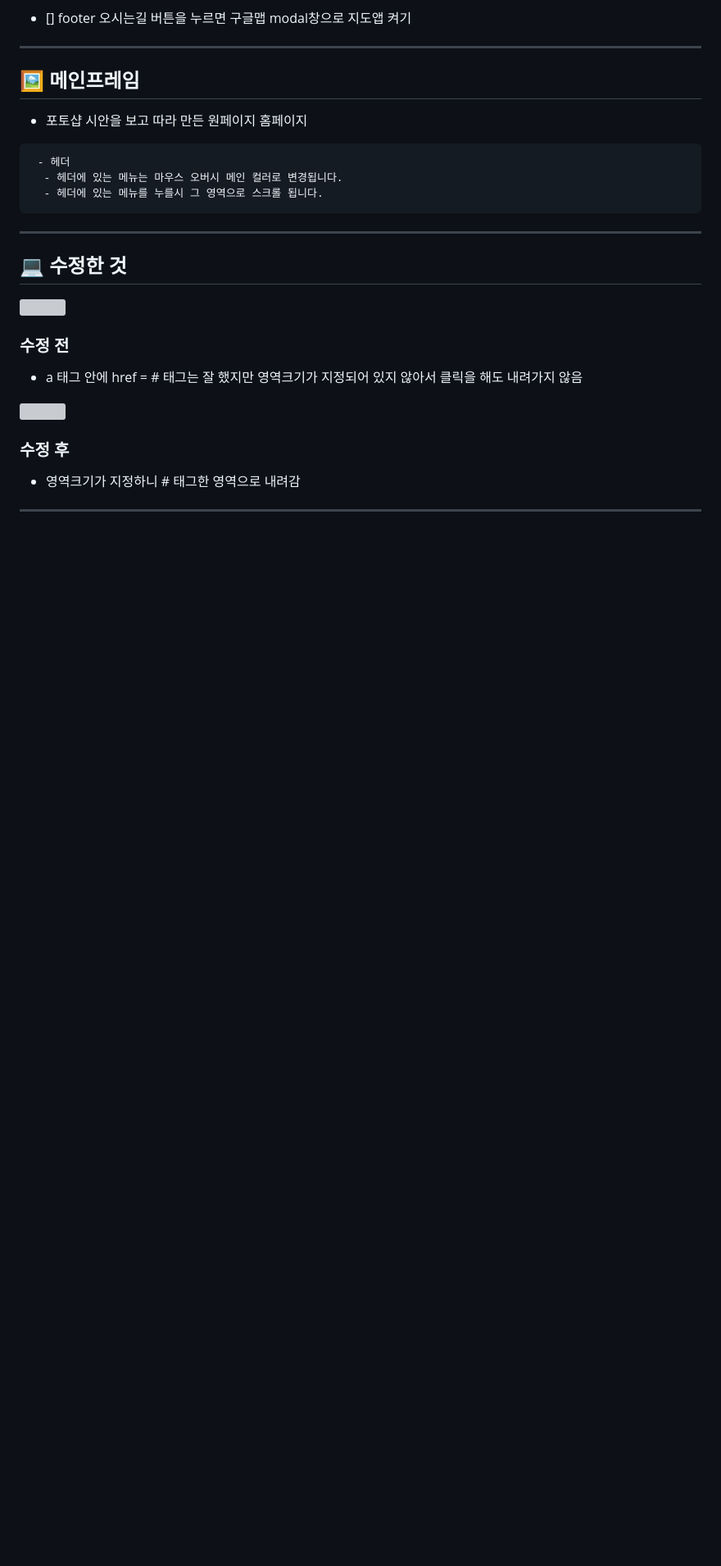
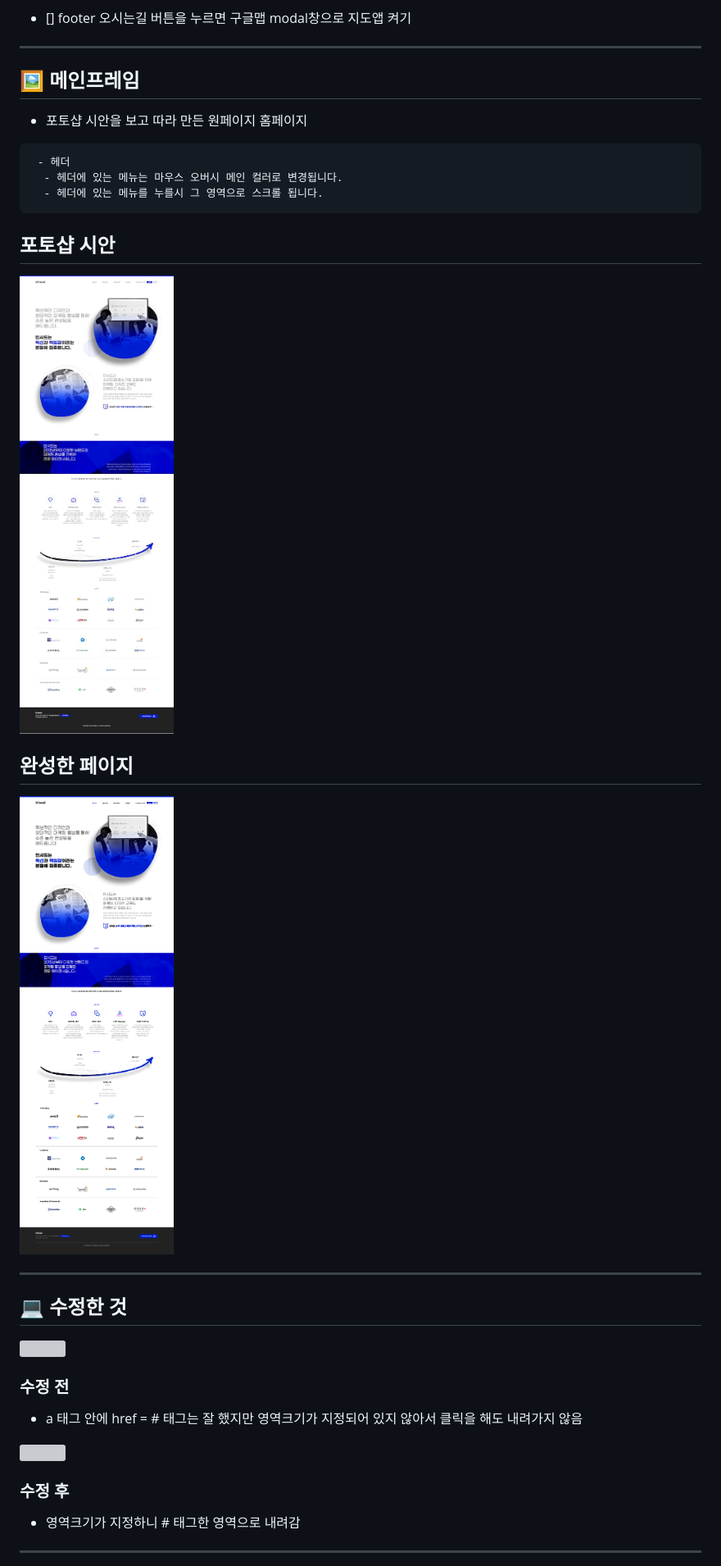
Before and after one commit to jun-isaac/inseed-homepage, a Markdown page: README.md, the part around the change. Shown: that part at 82% size. Rendered like a GitHub page; pictures changed too: images/draft-proposal.png (added), images/homepage.png (added); blank space fills up the shorter version; grey boxes are pictures that could not be loaded.

Commit message:
read me 파일 수정

````diff
--- a/README.md
+++ b/README.md
@@ -22,6 +22,12 @@
   - 헤더에 있는 메뉴는 마우스 오버시 메인 컬러로 변경됩니다.
   - 헤더에 있는 메뉴를 누를시 그 영역으로 스크롤 됩니다.
 ```
+
+## 포토샵 시안
+<img src="images/homepage.png" width="480">
+
+## 완성한 페이지
+<img src="images/draft-proposal.png" width="480">
 
 ------------------
 ## 💻 수정한 것
````
